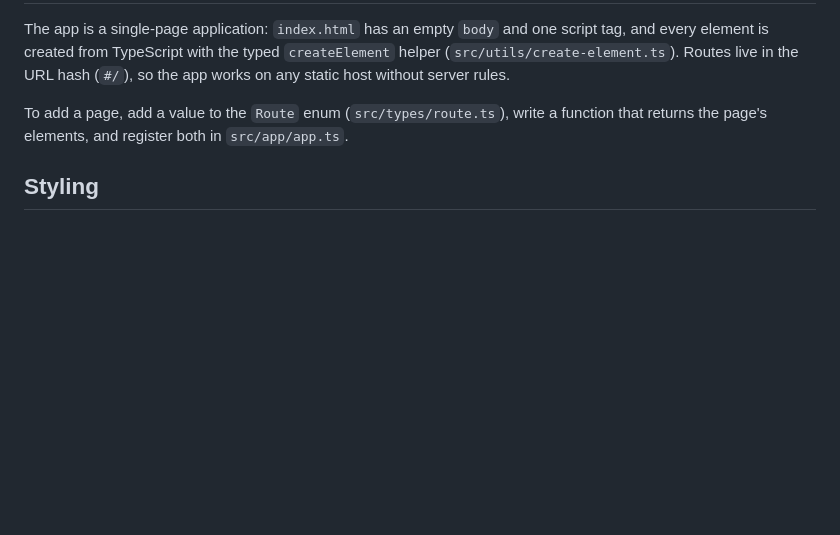
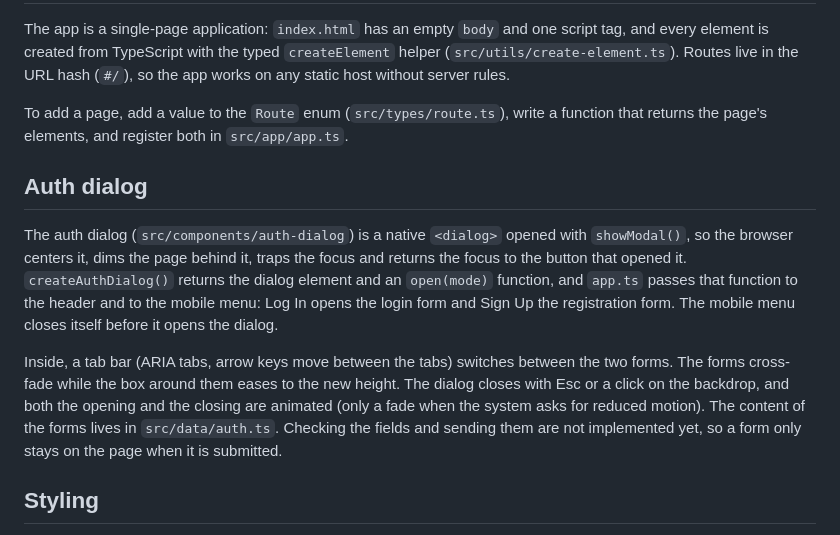
Before and after one commit to Besika40k/minigames, a Markdown page: README.md, the part around the change. Drawn GitHub-style; blank space fills up the shorter version.

Commit message:
docs: describe the auth dialog in the readme

```diff
--- a/README.md
+++ b/README.md
@@ -68,6 +68,12 @@ The app is a single-page application: `index.html` has an empty `body` and one s
 
 To add a page, add a value to the `Route` enum (`src/types/route.ts`), write a function that returns the page's elements, and register both in `src/app/app.ts`.
 
+## Auth dialog
+
+The auth dialog (`src/components/auth-dialog`) is a native `<dialog>` opened with `showModal()`, so the browser centers it, dims the page behind it, traps the focus and returns the focus to the button that opened it. `createAuthDialog()` returns the dialog element and an `open(mode)` function, and `app.ts` passes that function to the header and to the mobile menu: Log In opens the login form and Sign Up the registration form. The mobile menu closes itself before it opens the dialog.
+
+Inside, a tab bar (ARIA tabs, arrow keys move between the tabs) switches between the two forms. The forms cross-fade while the box around them eases to the new height. The dialog closes with Esc or a click on the backdrop, and both the opening and the closing are animated (only a fade when the system asks for reduced motion). The content of the forms lives in `src/data/auth.ts`. Checking the fields and sending them are not implemented yet, so a form only stays on the page when it is submitted.
+
 ## Styling
 
 Design tokens from the style guide live in `src/styles/abstracts/_tokens.scss`: colors, typography, sizes, corner radii, button sizes, shadows and breakpoints. Styles read them through helpers instead of raw values:
```
